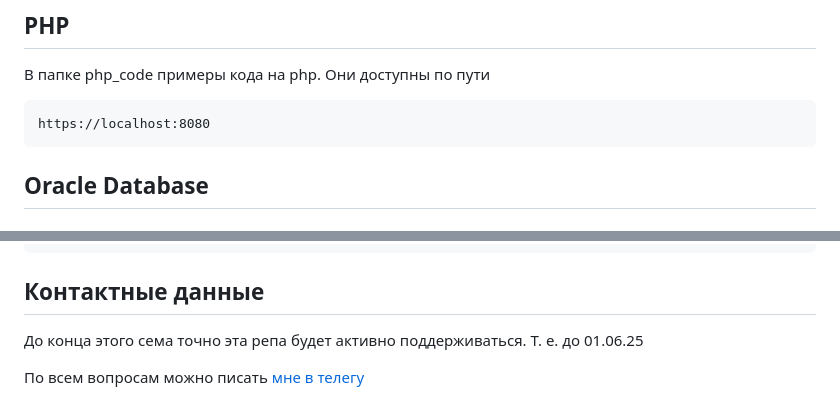
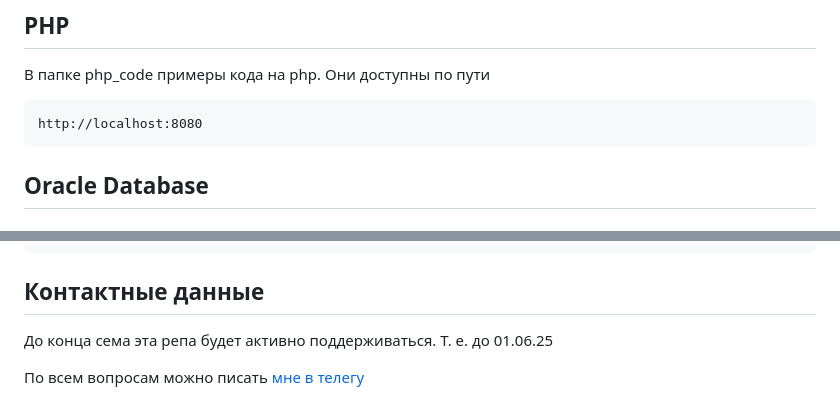
Before and after one commit to bakul14/oracle_db_on_linux, a Markdown page: README.md, 2 parts joined by grey strips. Drawn GitHub-style.

````diff
--- a/README.md
+++ b/README.md
@@ -33,7 +33,7 @@ docker compose up --build --force-recreate
 Они доступны по пути
 
 ```
-https://localhost:8080
+http://localhost:8080
 ```
 
 ## Oracle Database
@@ -142,6 +142,6 @@ sudo apt-get install docker-ce docker-ce-cli containerd.io docker-buildx-plugin
 
 ## Контактные данные
 
-До конца этого сема точно эта репа будет активно поддерживаться. Т. е. до 01.06.25
+До конца сема эта репа будет активно поддерживаться. Т. е. до 01.06.25
 
 По всем вопросам можно писать [мне в телегу](https://t.me/boris_karyshev)
````
